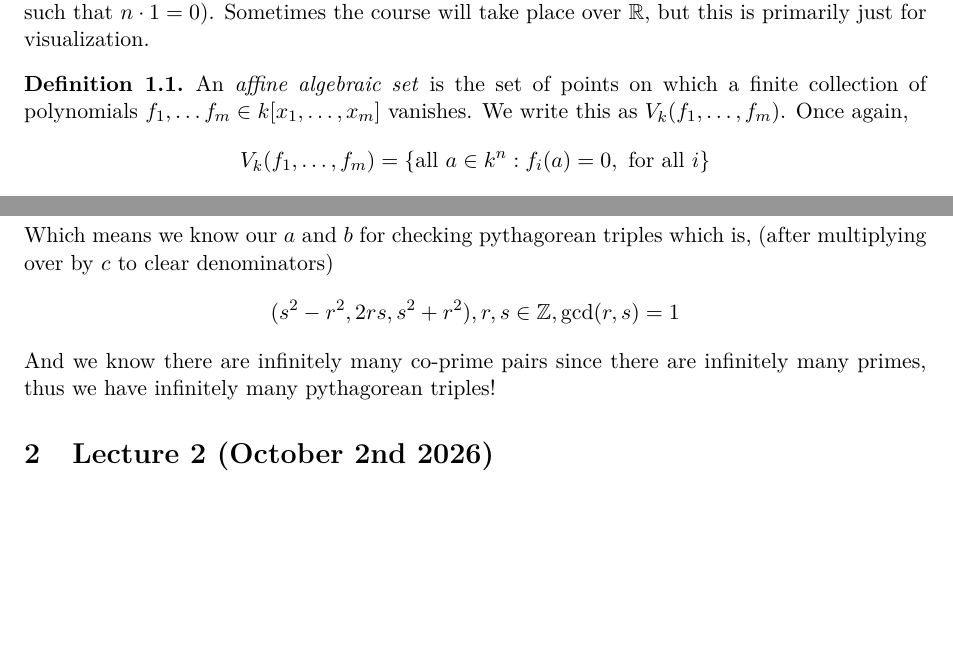
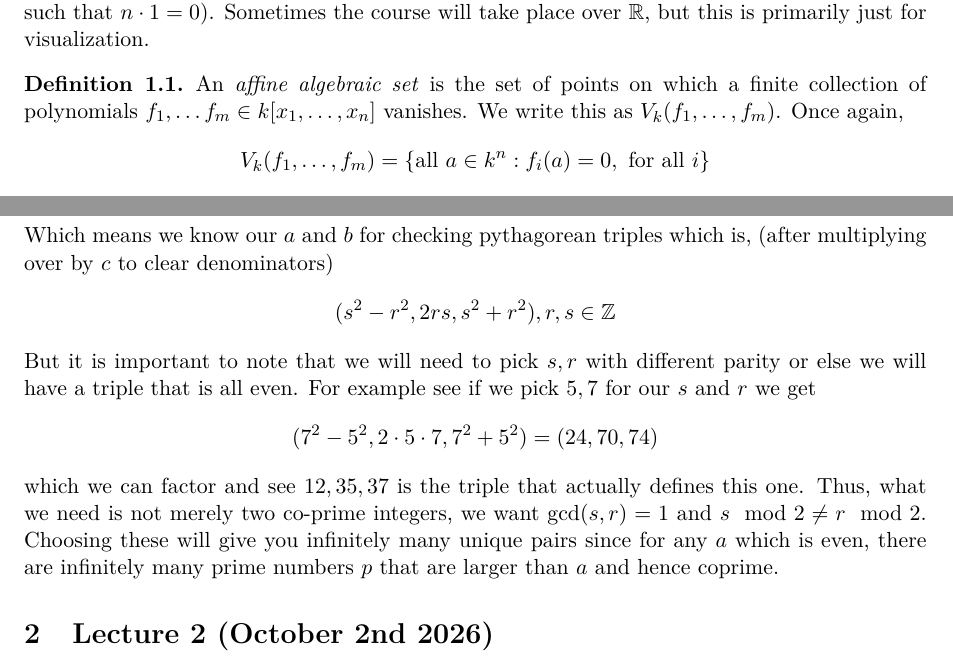
Before and after one commit to rgrossharv/imperialcourswork, a LaTeX CV (AlgebraicCurves/LectureNotes/lecturenotes.tex): two parts of pages 1 and 3 of 3, joined at a grey line, cut so that both start at the same text, the shorter picture padded with empty space. The pictures show the PDF file AlgebraicCurves/LectureNotes/lecturenotes.pdf that the author committed with the source.

Commit message:
Finish lecture 1 algebraic curves

```diff
--- a/AlgebraicCurves/LectureNotes/lecturenotes.tex
+++ b/AlgebraicCurves/LectureNotes/lecturenotes.tex
@@ -37,7 +37,7 @@
 The majority of the class will be working over a general field $k$ which is most often identified with $\mathbb{C}$. In fact, we will be working over characteristic $0$ fields (ie there is no such $n \in \mathbb{Z}^+$ such that $n\cdot 1 = 0$). Sometimes the course will take place over $\mathbb{R}$, but this is primarily just for visualization.
 
 \begin{definition}
-    An \emph{affine algebraic set} is the set of points on which a finite collection of polynomials $f_1, \dots f_m \in k[x_1,\dots,x_m]$ vanishes. We write this as $V_k(f_1, \dots,f_m)$. Once again, $$V_k(f_1,\dots,f_m)=\{\text{all } a \in k^n : f_i(a) = 0, \text{ for all } i\}$$
+    An \emph{affine algebraic set} is the set of points on which a finite collection of polynomials $f_1, \dots f_m \in k[x_1,\dots,x_n]$ vanishes. We write this as $V_k(f_1, \dots,f_m)$. Once again, $$V_k(f_1,\dots,f_m)=\{\text{all } a \in k^n : f_i(a) = 0, \text{ for all } i\}$$
 \end{definition}
 
 \medskip
@@ -93,7 +93,7 @@ We then define the degree of a polynomial which is the largest such $i+j$ you ca
 \end{enumerate}
 
 \noindent
-Now, we might be interested in certain solutions to intersections of lines with some of our plane curves. We look at an example from antiquity related to Pythagorean triples. We start by turning the Pythagorean theorem into a plane curve, $$a^2 +b^2 = c^2 \implies \frac{a^2}{c^2} + \frac{b^2}{c^2} = 1$$ Hence, if we have pick $x = a/c$ and $y = b/c$ we can have $x^2+y^2=1$ be our plane curve. So, we're really looking to rational points on the unit circle. Thus, pick $p_0 = (-1,0)$ and we will examine a line going through the unit circle as a chord (secant line) and we will examine the solution to the second intersection which gives us a parameterization for the rest of the circle. This curve will look like $y=t(x+1)$. Now, we have two equations $$x^2+y^2=1 \qquad y=t(x+1)$$ Subsitution helps us get $$x^2+t^2(x+1)^2=1 \implies (x+1)(x-1+t^2(x+1))=0 \implies x = \frac{1-t^2}{1+t^2}$$ Now, solving for $y$ once again with subtitution we get, $$y = \frac{2t}{1+t^2} \implies \text{Unit-Circle} = \left\{(-1,0) \cup \left(\frac{1-t^2}{1+t^2},\frac{2t}{1+t^2}\right), t \in \mathbb{Q}\right\}$$ Since we want rational $t$ we can pick $t= r/s$ and get, $$\text{Unit-Circle} = \left\{(-1,0) \cup \left(\frac{s^2-r^2}{s^2+r^2},\frac{2rs}{s^2+r^2}\right)\right\}$$ Which means we know our $a$ and $b$ for checking pythagorean triples which is, (after multiplying over by $c$ to clear denominators) $$(s^2-r^2, 2rs, s^2+r^2), r,s \in \mathbb{Z}, \gcd(r,s)=1$$ And we know there are infinitely many co-prime pairs since there are infinitely many primes, thus we have infinitely many pythagorean triples!
+Now, we might be interested in certain solutions to intersections of lines with some of our plane curves. We look at an example from antiquity related to Pythagorean triples. We start by turning the Pythagorean theorem into a plane curve, $$a^2 +b^2 = c^2 \implies \frac{a^2}{c^2} + \frac{b^2}{c^2} = 1$$ Hence, if we have pick $x = a/c$ and $y = b/c$ we can have $x^2+y^2=1$ be our plane curve. So, we're really looking to rational points on the unit circle. Thus, pick $p_0 = (-1,0)$ and we will examine a line going through the unit circle as a chord (secant line) and we will examine the solution to the second intersection which gives us a parameterization for the rest of the circle. This curve will look like $y=t(x+1)$. Now, we have two equations $$x^2+y^2=1 \qquad y=t(x+1)$$ Subsitution helps us get $$x^2+t^2(x+1)^2=1 \implies (x+1)(x-1+t^2(x+1))=0 \implies x = \frac{1-t^2}{1+t^2}$$ Now, solving for $y$ once again with subtitution we get, $$y = \frac{2t}{1+t^2} \implies \text{Unit-Circle} = \left\{(-1,0) \cup \left(\frac{1-t^2}{1+t^2},\frac{2t}{1+t^2}\right), t \in \mathbb{Q}\right\}$$ Since we want rational $t$ we can pick $t= r/s$ and get, $$\text{Unit-Circle} = \left\{(-1,0) \cup \left(\frac{s^2-r^2}{s^2+r^2},\frac{2rs}{s^2+r^2}\right)\right\}$$ Which means we know our $a$ and $b$ for checking pythagorean triples which is, (after multiplying over by $c$ to clear denominators) $$(s^2-r^2, 2rs, s^2+r^2), r,s \in \mathbb{Z}$$ But it is important to note that we will need to pick $s, r$ with different parity or else we will have a triple that is all even. For example see if we pick $5, 7$ for our $s$ and $r$ we get $$(7^2-5^2, 2\cdot 5 \cdot 7, 7^2+5^2) = (24, 70, 74)$$ which we can factor and see $12, 35, 37$ is the triple that actually defines this one. Thus, what we need is not merely two co-prime integers, we want $\gcd(s,r)=1$ and $s \mod 2 \neq r \mod 2$. Choosing these will give you infinitely many unique pairs since for any $a$ which is even, there are infinitely many prime numbers $p$ that are larger than $a$ and hence coprime.
 
 \section{Lecture 2 (October 2nd 2026)}
 \end{document}
```
Also changed, not shown: AlgebraicCurves/LectureNotes/lecturenotes.pdf, AlgebraicCurves/LectureNotes/lecturenotes.tex (2 more changed lines).
